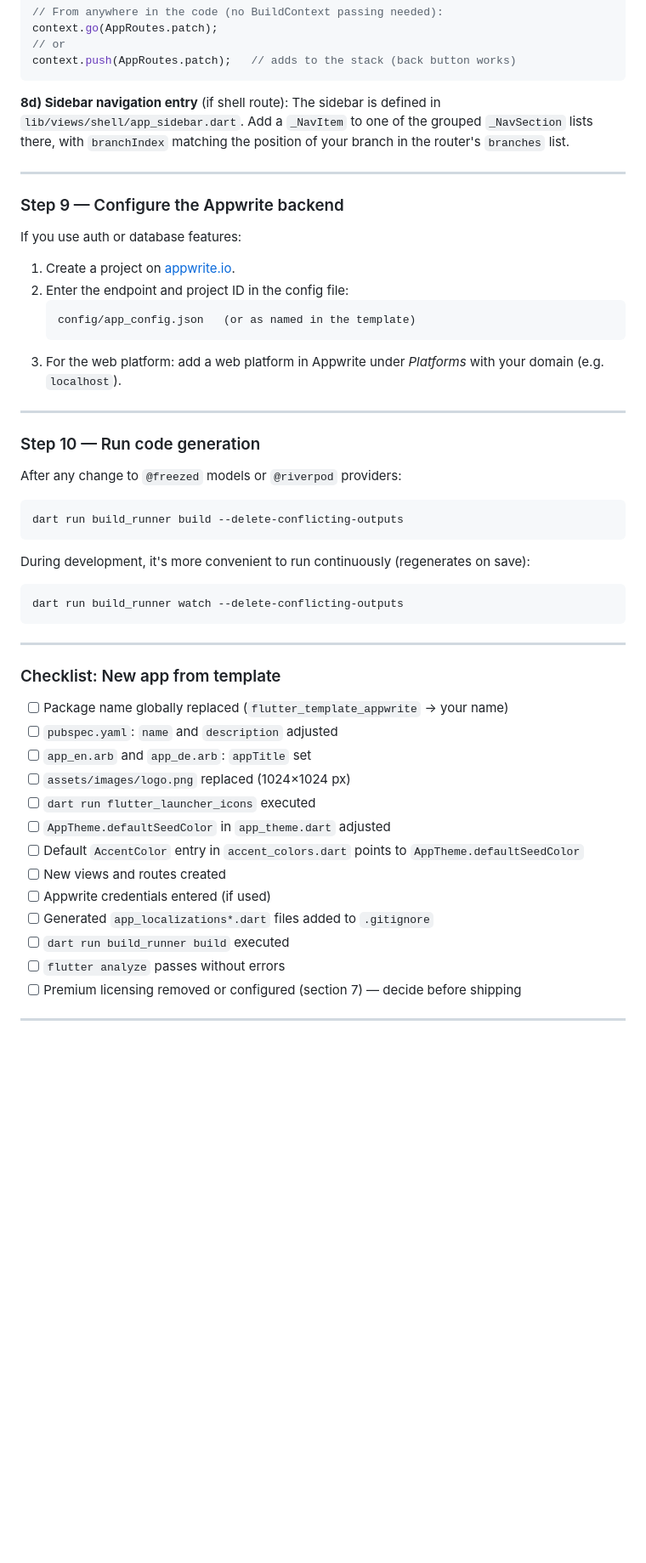
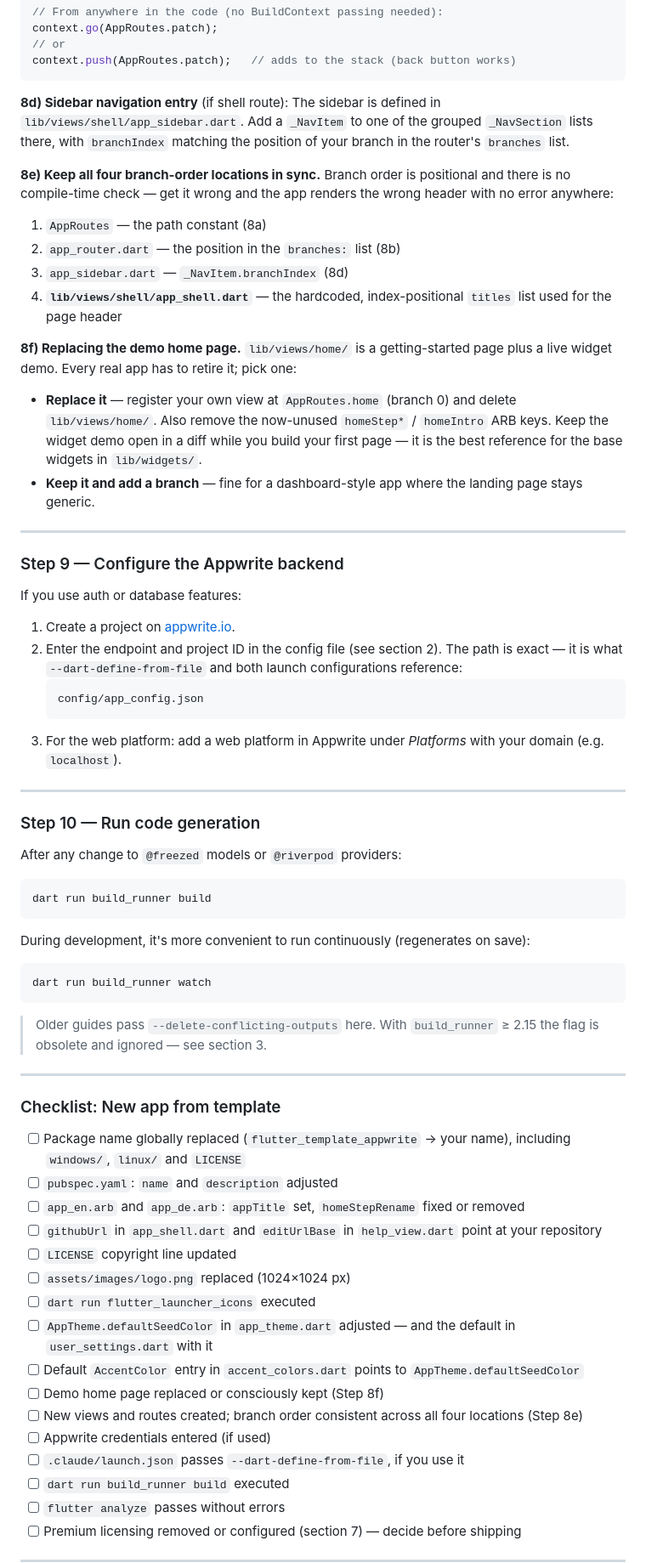
Before and after one commit to Cocotus/flutter_template_appwrite, a Markdown page: README.md, the part around one of its changes. Shown at 85% size. Rendered like a GitHub page; blank space fills up the shorter version.

````diff
--- a/README.md
+++ b/README.md
@@ -509,6 +567,18 @@ context.push(AppRoutes.patch);   // adds to the stack (back button works)
 **8d) Sidebar navigation entry** (if shell route):
 The sidebar is defined in `lib/views/shell/app_sidebar.dart`. Add a `_NavItem` to one of the grouped `_NavSection` lists there, with `branchIndex` matching the position of your branch in the router's `branches` list.
 
+**8e) Keep all four branch-order locations in sync.** Branch order is positional and there is no compile-time check — get it wrong and the app renders the wrong header with no error anywhere:
+
+1. `AppRoutes` — the path constant (8a)
+2. `app_router.dart` — the position in the `branches:` list (8b)
+3. `app_sidebar.dart` — `_NavItem.branchIndex` (8d)
+4. **`lib/views/shell/app_shell.dart`** — the hardcoded, index-positional `titles` list used for the page header
+
+**8f) Replacing the demo home page.** `lib/views/home/` is a getting-started page plus a live widget demo. Every real app has to retire it; pick one:
+
+- **Replace it** — register your own view at `AppRoutes.home` (branch 0) and delete `lib/views/home/`. Also remove the now-unused `homeStep*` / `homeIntro` ARB keys. Keep the widget demo open in a diff while you build your first page — it is the best reference for the base widgets in `lib/widgets/`.
+- **Keep it and add a branch** — fine for a dashboard-style app where the landing page stays generic.
+
 ---
 
 ### Step 9 — Configure the Appwrite backend
@@ -516,9 +586,9 @@ The sidebar is defined in `lib/views/shell/app_sidebar.dart`. Add a `_NavItem` t
 If you use auth or database features:
 
 1. Create a project on [appwrite.io](https://appwrite.io/).
-2. Enter the endpoint and project ID in the config file:
+2. Enter the endpoint and project ID in the config file (see section 2). The path is exact — it is what `--dart-define-from-file` and both launch configurations reference:
    ```
-   config/app_config.json   (or as named in the template)
+   config/app_config.json
    ```
 3. For the web platform: add a web platform in Appwrite under *Platforms* with your domain (e.g. `localhost`).
 
@@ -528,28 +598,33 @@ If you use auth or database features:
 
 After any change to `@freezed` models or `@riverpod` providers:
 ```bash
-dart run build_runner build --delete-conflicting-outputs
+dart run build_runner build
 ```
 
 During development, it's more convenient to run continuously (regenerates on save):
 ```bash
-dart run build_runner watch --delete-conflicting-outputs
+dart run build_runner watch
 ```
+
+> Older guides pass `--delete-conflicting-outputs` here. With `build_runner` ≥ 2.15 the flag is obsolete and ignored — see section 3.
 
 ---
 
 ### Checklist: New app from template
 
-- [ ] Package name globally replaced (`flutter_template_appwrite` → your name)
+- [ ] Package name globally replaced (`flutter_template_appwrite` → your name), including `windows/`, `linux/` and `LICENSE`
 - [ ] `pubspec.yaml`: `name` and `description` adjusted
-- [ ] `app_en.arb` and `app_de.arb`: `appTitle` set
+- [ ] `app_en.arb` and `app_de.arb`: `appTitle` set, `homeStepRename` fixed or removed
+- [ ] `githubUrl` in `app_shell.dart` and `editUrlBase` in `help_view.dart` point at your repository
+- [ ] `LICENSE` copyright line updated
 - [ ] `assets/images/logo.png` replaced (1024×1024 px)
 - [ ] `dart run flutter_launcher_icons` executed
-- [ ] `AppTheme.defaultSeedColor` in `app_theme.dart` adjusted
+- [ ] `AppTheme.defaultSeedColor` in `app_theme.dart` adjusted — and the default in `user_settings.dart` with it
 - [ ] Default `AccentColor` entry in `accent_colors.dart` points to `AppTheme.defaultSeedColor`
-- [ ] New views and routes created
+- [ ] Demo home page replaced or consciously kept (Step 8f)
+- [ ] New views and routes created; branch order consistent across all four locations (Step 8e)
 - [ ] Appwrite credentials entered (if used)
-- [ ] Generated `app_localizations*.dart` files added to `.gitignore`
+- [ ] `.claude/launch.json` passes `--dart-define-from-file`, if you use it
 - [ ] `dart run build_runner build` executed
 - [ ] `flutter analyze` passes without errors
 - [ ] Premium licensing removed or configured (section 7) — decide before shipping
````
Also changed, not shown: other parts of README.md (+82 -19 lines).
